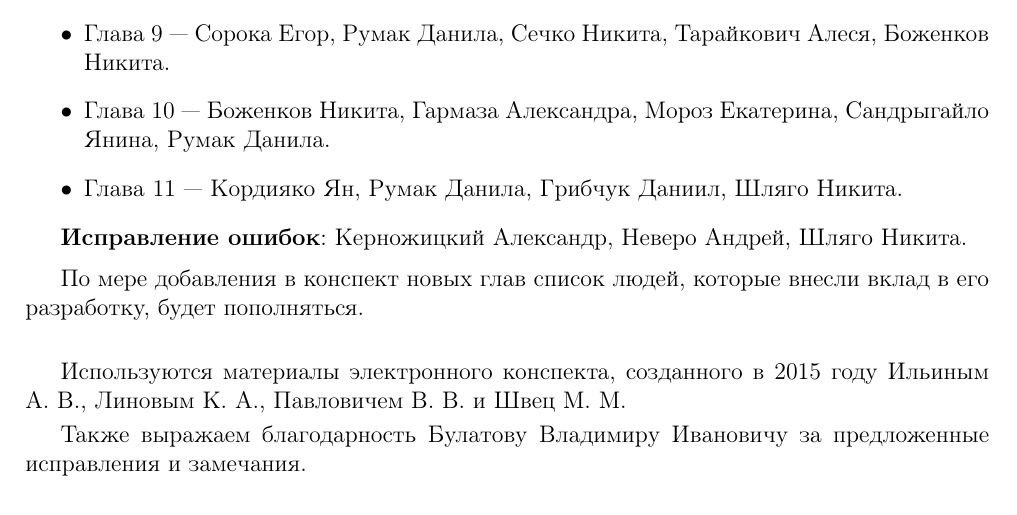
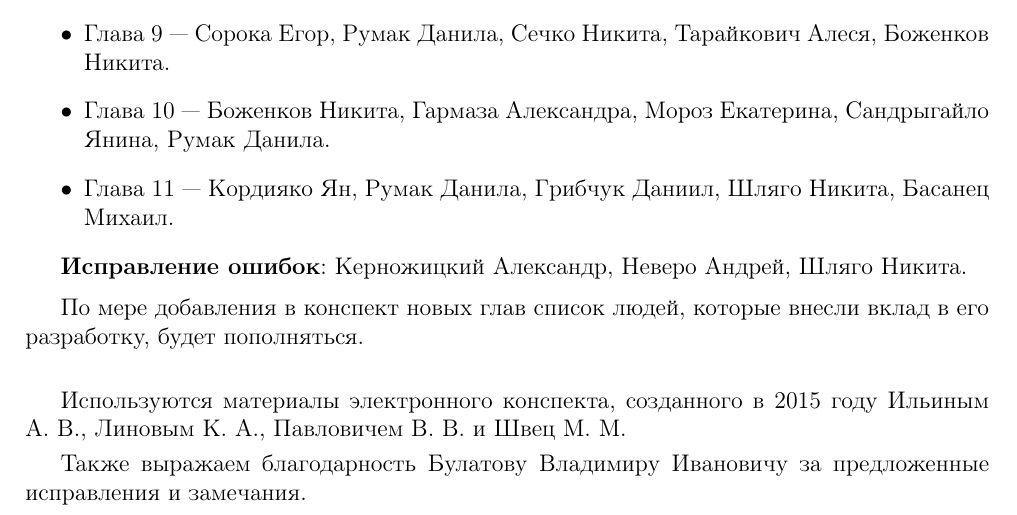
Before and after one commit to alex65536/bulatov-lectures, a LaTeX document (tex/credits.tex): part of the page, cut so that both start at the same text. Compiled offline with pdfLaTeX.

Commit message:
Update credits.tex

```diff
--- a/tex/credits.tex
+++ b/tex/credits.tex
@@ -38,7 +38,7 @@
      \item Глава $10$~--- Боженков Никита, Гармаза Александра, Мороз
      Екатерина, Сандрыгайло Янина, Румак Данила.
      \item Глава $11$~--- Кордияко Ян, Румак Данила, Грибчук Даниил, Шляго
-     Никита.
+     Никита, Басанец Михаил.
     \end{itemize}
 
     \textbf{Исправление ошибок}: Керножицкий Александр, Неверо
```
